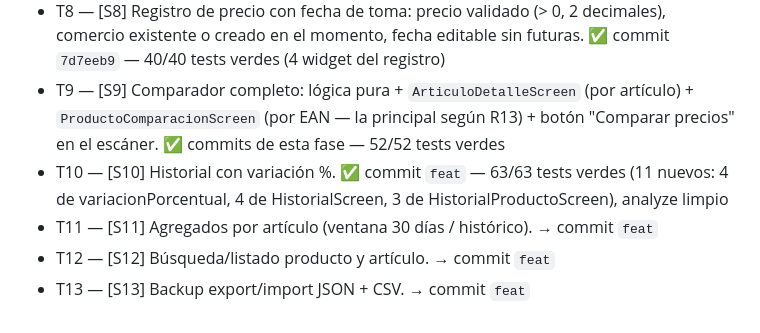
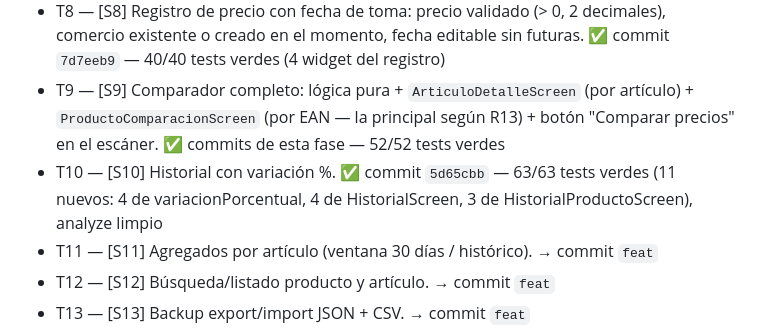
Before and after one commit to joriza/seguidor-precios, a Markdown page: odd/tasks/fase-1-mvp-local.md, the part around the change. Rendered like a GitHub page.

Commit message:
docs: record T10 commit hash in fase 1 log

```diff
--- a/odd/tasks/fase-1-mvp-local.md
+++ b/odd/tasks/fase-1-mvp-local.md
@@ -38,7 +38,7 @@ unidad con mínimo y promedio; el backup restaura en otra instalación."
 - T7 — [S7] Alta de comercio en el momento: diálogo reutilizable (nombre obligatorio, tipo y dirección opcionales) + sección Comercios con listado. ✅ commits de esta fase — 36/36 tests verdes (4 de comercios)
 - T8 — [S8] Registro de precio con fecha de toma: precio validado (> 0, 2 decimales), comercio existente o creado en el momento, fecha editable sin futuras. ✅ commit `7d7eeb9` — 40/40 tests verdes (4 widget del registro)
 - T9 — [S9] Comparador completo: lógica pura + `ArticuloDetalleScreen` (por artículo) + `ProductoComparacionScreen` (por EAN — la principal según R13) + botón "Comparar precios" en el escáner. ✅ commits de esta fase — 52/52 tests verdes
-- T10 — [S10] Historial con variación %. ✅ commit `feat` — 63/63 tests verdes (11 nuevos: 4 de variacionPorcentual, 4 de HistorialScreen, 3 de HistorialProductoScreen), analyze limpio
+- T10 — [S10] Historial con variación %. ✅ commit `5d65cbb` — 63/63 tests verdes (11 nuevos: 4 de variacionPorcentual, 4 de HistorialScreen, 3 de HistorialProductoScreen), analyze limpio
 - T11 — [S11] Agregados por artículo (ventana 30 días / histórico). → commit `feat`
 - T12 — [S12] Búsqueda/listado producto y artículo. → commit `feat`
 - T13 — [S13] Backup export/import JSON + CSV. → commit `feat`
```
